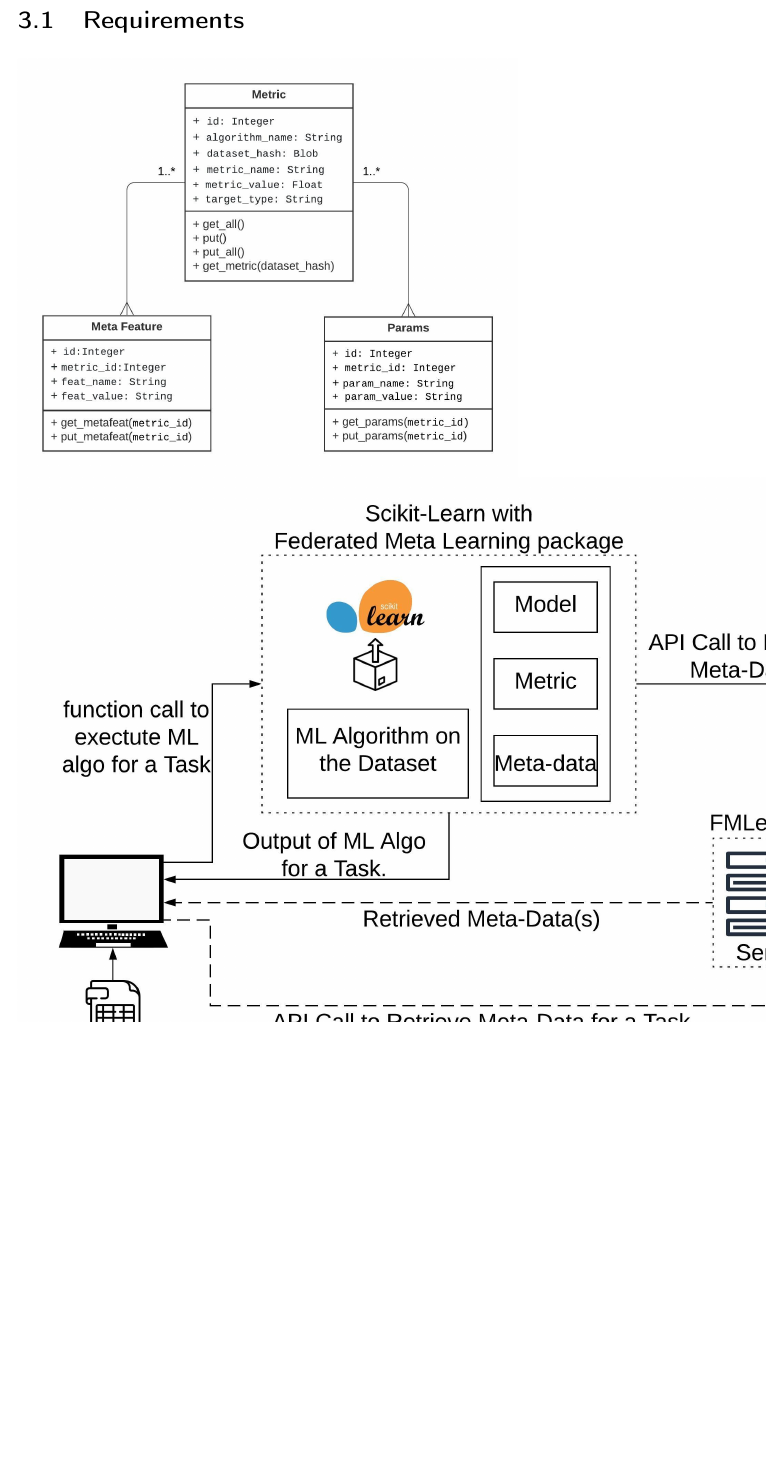
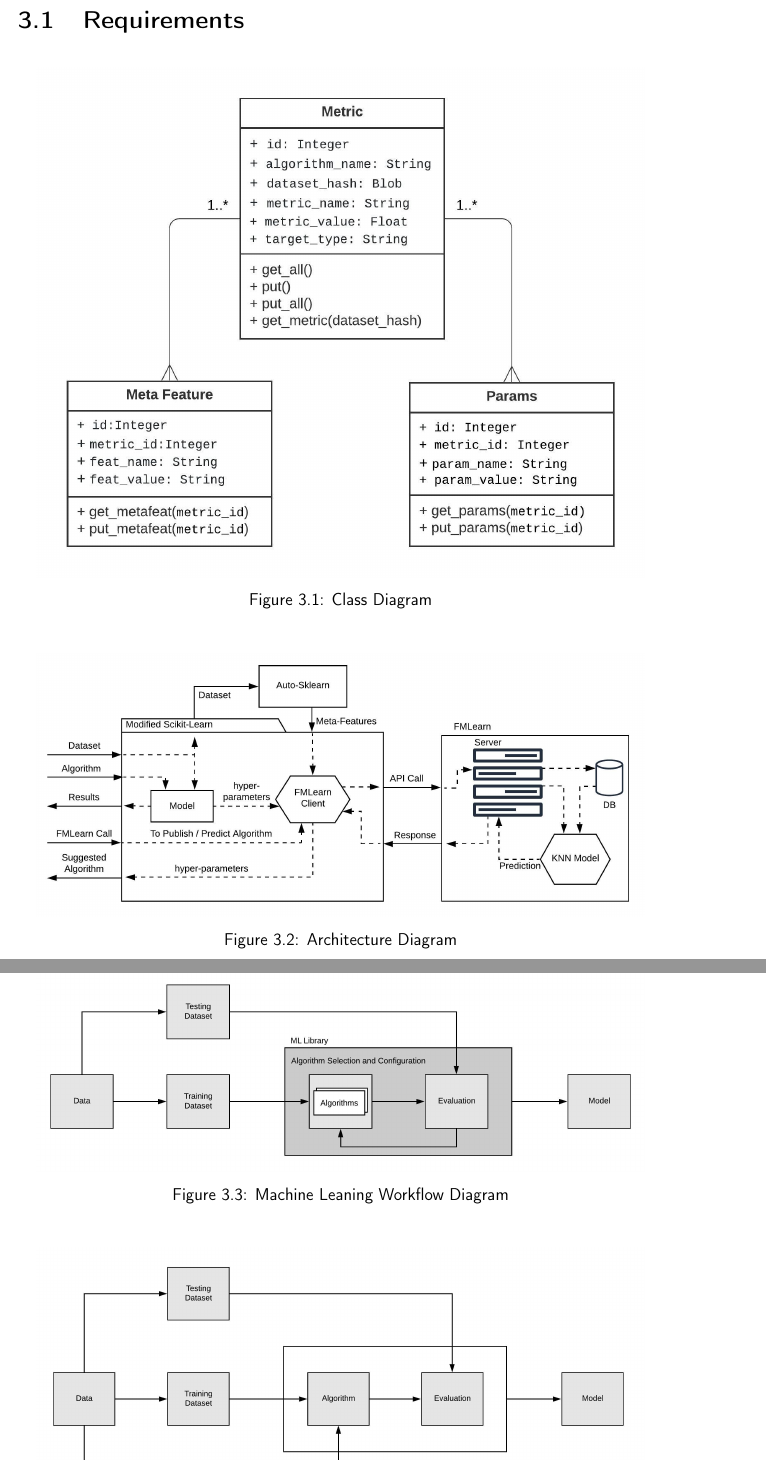
Before and after one commit to mukeshmk/fmlearn-dissertation, a LaTeX thesis (main.tex, which reads project/project.tex): part of page 18 of 29 before the commit and two parts of pages 18 and 19 of 29 after it, the two joined at a grey line, cut so that both start at the same text, the shorter picture padded with empty space. Compiled offline with pdfLaTeX.

Commit message:
Updates from Overleaf

```diff
--- a/main.tex
+++ b/main.tex
@@ -60,6 +60,7 @@
 \usepackage{enumerate} % fancy enumerations like (i) (ii) or (a) (b) and suchlike
 \usepackage{booktabs} % To thicken table lines
 \usepackage{fancyhdr}
+\usepackage{float}
 
 \pagestyle{plain} % Embrace simplicity!
 
--- a/project/project.tex
+++ b/project/project.tex
@@ -5,4 +5,3 @@ This chapter provides details regarding the FMLearn application, implementation
 The design and implementation choices led to the development of a working prototype of the concept Federated Meta-Learning and the application FMLearn. The server was developed in Python and exposed the capabilities of the application as publicly available API's which uses a the standard JSON format for sending and receiving data / information. The concept of Federated Meta-Learning discussed in \ref{federated-meta-learning}
 
 \section{Requirements}
-\includegraphics{images/Class Diagram.jpeg}
@@ -12,0 +9,20 @@ The design and implementation choices led to the development of a working protot
+\begin{figure}[H]
+    \centering
+    \includegraphics[width=15cm]{images/Class Diagram.jpeg}
+    \caption{Class Diagram}
+    \label{class-diagram}
+\end{figure}
+
+\begin{figure}[H]
+    \centering
+    \includegraphics[width=15cm]{images/FML Architecture Diagram.jpeg}
+    \caption{Architecture Diagram}
+    \label{architecture-diagram}
+\end{figure}
+
+\begin{figure}[H]
+    \centering
+    \includegraphics[width=15cm]{images/ML Workflow.jpeg}
+    \caption{Machine Leaning Workflow Diagram}
+    \label{ml-workflow-diagram}
+\end{figure}
```
Also changed, not shown: introduction/introduction.tex (+3 -3 lines), images/FML Architecture Diagram.jpeg, images/ML Workflow.jpeg, images/Sequence Diagram.jpeg, project/project.tex (19 more changed lines).
